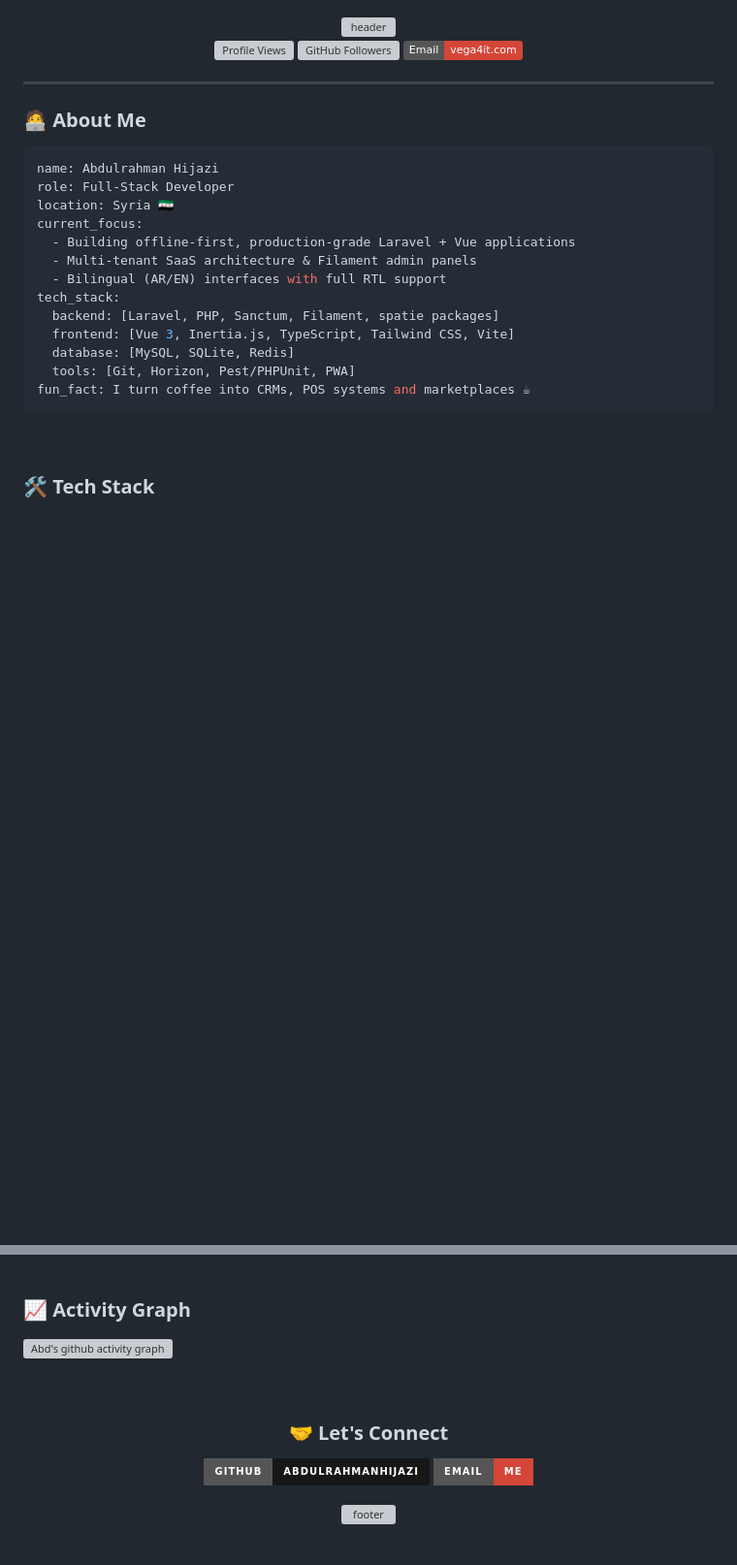
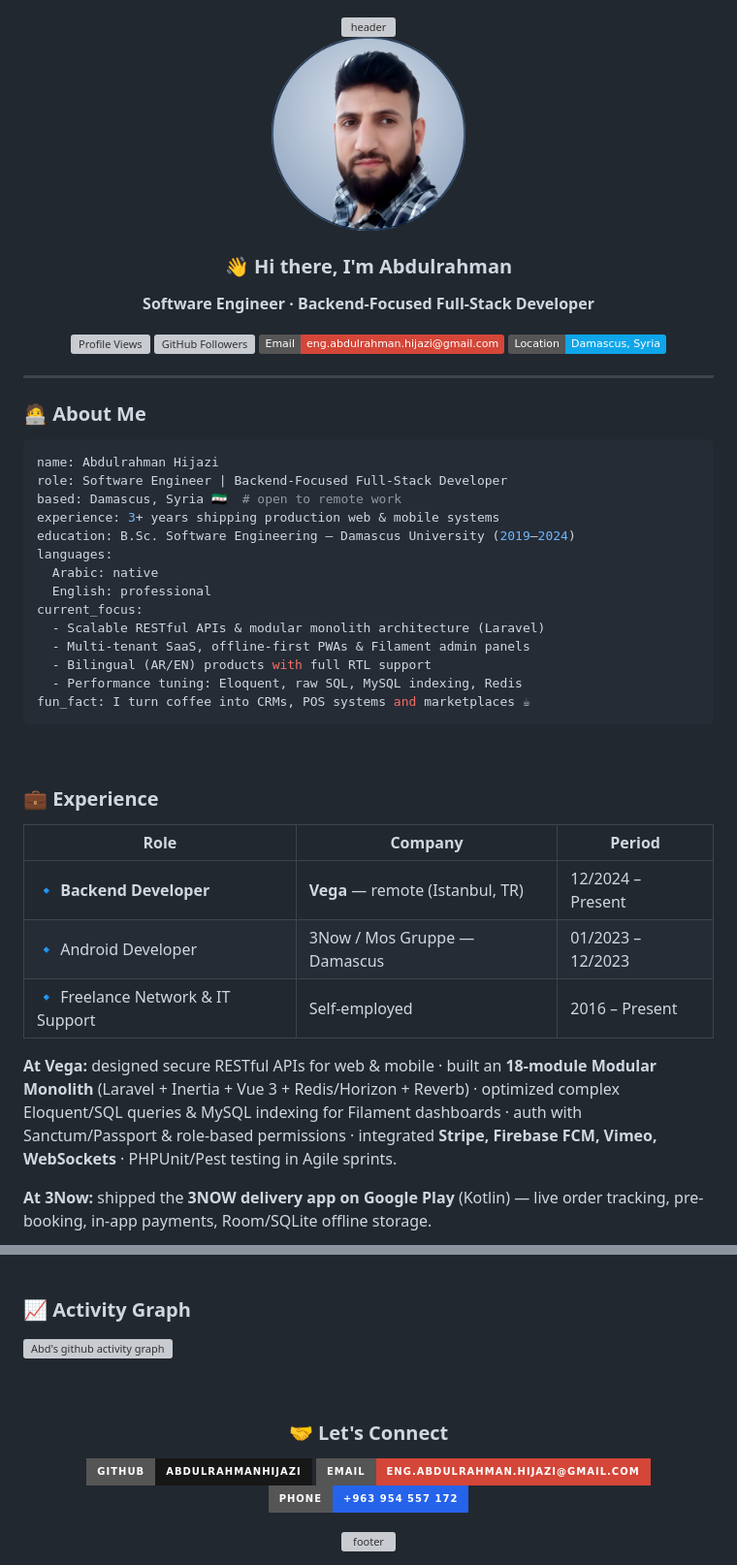
Before and after one commit to abdulrahmanHijazi/abdulrahmanHijazi, a Markdown page: README.md, 2 parts joined by grey strips. Shown at 97% size. Drawn GitHub-style; pictures changed too: assets/profile.png (added); badges without logos; blank space fills up the shorter version; grey boxes are pictures that could not be loaded.

Commit message:
feat: add profile photo and full CV details (experience, skills, education, projects)

````diff
--- a/README.md
+++ b/README.md
@@ -2,9 +2,18 @@
 
 <img src="https://capsule-render.vercel.app/api?type=waving&color=0:6d28d9,50:2563eb,100:06b6d4&height=220&section=header&text=Abdulrahman%20Hijazi&fontSize=72&fontColor=ffffff&fontAlignY=35&desc=Full-Stack%20Developer%20%7C%20Laravel%20%26%20Vue.js&descSize=22&descAlignY=60&animation=fadeIn" alt="header"/>
 
+<br/>
+
+<img src="assets/profile.png" width="200" alt="Abdulrahman Hijazi" style="border-radius:50%; border:4px solid #2563eb; box-shadow: 0 0 20px rgba(37,99,235,0.5);"/>
+
+### 👋 Hi there, I'm Abdulrahman
+
+**Software Engineer · Backend-Focused Full-Stack Developer**
+
 [![Profile Views](https://komarev.com/ghpvc/?username=abdulrahmanHijazi&color=blueviolet)](https://github.com/abdulrahmanHijazi)
 [![GitHub Followers](https://img.shields.io/github/followers/abdulrahmanHijazi?label=Follow&style=flat&color=2563eb)](https://github.com/abdulrahmanHijazi)
-[![Email](https://img.shields.io/badge/Email-vega4it.com-D44638?style=flat&logo=gmail&logoColor=white)](mailto:abdulrahman@vega4it.com)
+[![Email](https://img.shields.io/badge/Email-eng.abdulrahman.hijazi%40gmail.com-D44638?style=flat&logo=gmail&logoColor=white)](mailto:eng.abdulrahman.hijazi@gmail.com)
+[![Location](https://img.shields.io/badge/Location-Damascus%2C%20Syria-0ea5e9?style=flat&logo=googlemaps&logoColor=white)](https://maps.google.com/?q=Damascus,Syria)
 
 </div>
 
@@ -14,20 +23,34 @@
 
 ```yaml
 name: Abdulrahman Hijazi
-role: Full-Stack Developer
-location: Syria 🇸🇾
+role: Software Engineer | Backend-Focused Full-Stack Developer
+based: Damascus, Syria 🇸🇾  # open to remote work
+experience: 3+ years shipping production web & mobile systems
+education: B.Sc. Software Engineering — Damascus University (2019–2024)
+languages:
+  Arabic: native
+  English: professional
 current_focus:
-  - Building offline-first, production-grade Laravel + Vue applications
-  - Multi-tenant SaaS architecture & Filament admin panels
-  - Bilingual (AR/EN) interfaces with full RTL support
-tech_stack:
-  backend: [Laravel, PHP, Sanctum, Filament, spatie packages]
-  frontend: [Vue 3, Inertia.js, TypeScript, Tailwind CSS, Vite]
-  database: [MySQL, SQLite, Redis]
-  tools: [Git, Horizon, Pest/PHPUnit, PWA]
+  - Scalable RESTful APIs & modular monolith architecture (Laravel)
+  - Multi-tenant SaaS, offline-first PWAs & Filament admin panels
+  - Bilingual (AR/EN) products with full RTL support
+  - Performance tuning: Eloquent, raw SQL, MySQL indexing, Redis
 fun_fact: I turn coffee into CRMs, POS systems and marketplaces ☕
 ```
 
 <br>
 
-### 🛠️ Tech Stack
+### 💼 Experience
+
+| Role | Company | Period |
+|---|---|---|
+| 🔹 **Backend Developer** | **Vega** — remote (Istanbul, TR) | 12/2024 – Present |
+| 🔹 Android Developer | 3Now / Mos Gruppe — Damascus | 01/2023 – 12/2023 |
+| 🔹 Freelance Network & IT Support | Self-employed | 2016 – Present |
+
+**At Vega:** designed secure RESTful APIs for web & mobile · built an **18-module Modular Monolith** (Laravel + Inertia + Vue 3 + Redis/Horizon + Reverb) · optimized complex Eloquent/SQL queries & MySQL indexing for Filament dashboards · auth with Sanctum/Passport & role-based permissions · integrated **Stripe, Firebase FCM, Vimeo, WebSockets** · PHPUnit/Pest testing in Agile sprints.
+
+**At 3Now:** shipped the **3NOW delivery app on Google Play** (Kotlin) — live order tracking, pre-booking, in-app payments, Room/SQLite offline storage.
+
+<br>
+
@@ -85,7 +136,7 @@ fun_fact: I turn coffee into CRMs, POS systems and marketplaces ☕
 
 ### 📈 Activity Graph
 
-![ Abd's github activity graph](https://github-readme-activity-graph.vercel.app/graph?username=abdulrahmanHijazi&bg_color=0d1117&color=c9d1d9&line_color=38bdf8&point_color=38bdf8&area=true&area_color=38bdf8&hide_border=true)
+![Abd's github activity graph](https://github-readme-activity-graph.vercel.app/graph?username=abdulrahmanHijazi&bg_color=0d1117&color=c9d1d9&line_color=38bdf8&point_color=38bdf8&area=true&area_color=38bdf8&hide_border=true)
 
 <br>
 
@@ -94,7 +145,8 @@ fun_fact: I turn coffee into CRMs, POS systems and marketplaces ☕
 ### 🤝 Let's Connect
 
 [![GitHub](https://img.shields.io/badge/GitHub-AbdulrahmanHijazi-181717?style=for-the-badge&logo=github&logoColor=white)](https://github.com/abdulrahmanHijazi)
-[![Email](https://img.shields.io/badge/Email-Me-D44638?style=for-the-badge&logo=gmail&logoColor=white)](mailto:abdulrahman@vega4it.com)
+[![Email](https://img.shields.io/badge/Email-eng.abdulrahman.hijazi%40gmail.com-D44638?style=for-the-badge&logo=gmail&logoColor=white)](mailto:eng.abdulrahman.hijazi@gmail.com)
+[![Phone](https://img.shields.io/badge/Phone-%2B963%20954%20557%20172-2563EB?style=for-the-badge&logo=telegram&logoColor=white)](tel:+963954557172)
 
 <img src="https://capsule-render.vercel.app/api?type=color&color=0:6d28d9,50:2563eb,100:06b6d4&height=80&section=footer&text=Thanks%20for%20stopping%20by!%20%E2%9C%A8&fontSize=20&fontColor=ffffff" alt="footer"/>
 
````
Also changed, not shown: other parts of README.md (+44 -16 lines).
